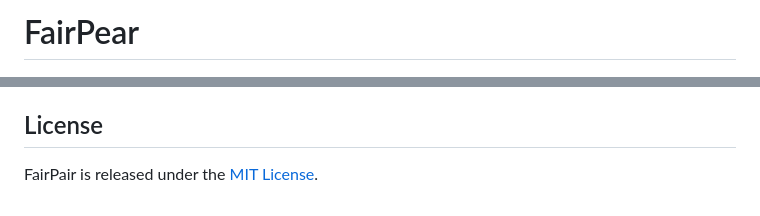
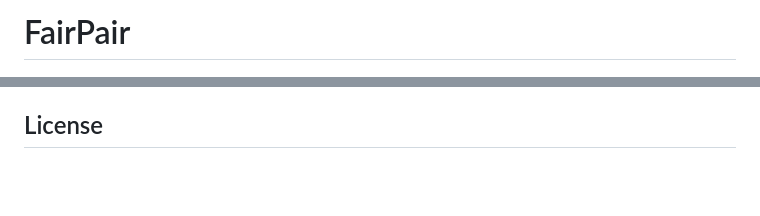
Before and after one commit to peteralcock/FairPair, a Markdown page: README.md, 2 parts joined by grey strips. GitHub-like rendering; blank space fills up the shorter version.

```diff
--- a/README.md
+++ b/README.md
@@ -1,4 +1,4 @@
-# FairPear
+# FairPair
 ![Honorable Pear](pear.png?raw=true "Honorable Pear")
 
 
@@ -77,5 +77,3 @@ Machine Learning for Pairing Schedule: Use machine learning algorithms to optimi
 
 
 ## License
-
-FairPair is released under the [MIT License](https://opensource.org/licenses/MIT).
```
